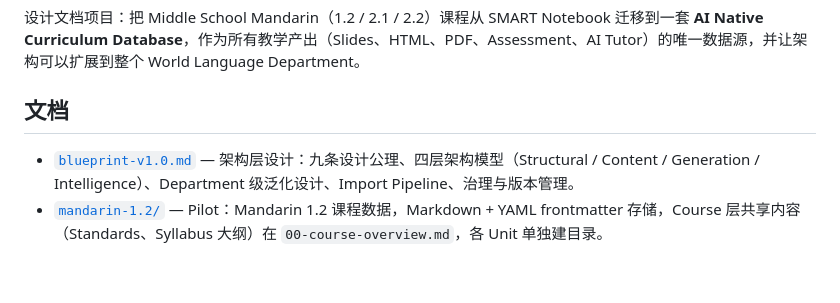
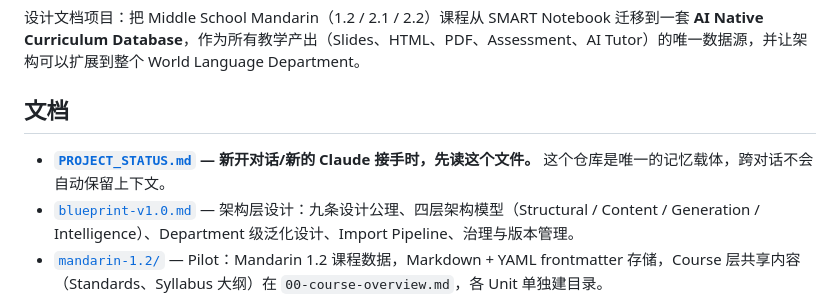
Before and after one commit to Babyblue-Sky/Babyblue-Sky, a Markdown page: ai-native-chinese-curriculum/README.md, the part around the change. Rendered like a GitHub page; blank space fills up the shorter version.

```diff
--- a/ai-native-chinese-curriculum/README.md
+++ b/ai-native-chinese-curriculum/README.md
@@ -4,6 +4,7 @@
 
 ## 文档
 
+- **[`PROJECT_STATUS.md`](./PROJECT_STATUS.md) — 新开对话/新的 Claude 接手时，先读这个文件。** 这个仓库是唯一的记忆载体，跨对话不会自动保留上下文。
 - [`blueprint-v1.0.md`](./blueprint-v1.0.md) — 架构层设计：九条设计公理、四层架构模型（Structural / Content / Generation / Intelligence）、Department 级泛化设计、Import Pipeline、治理与版本管理。
 - [`mandarin-1.2/`](./mandarin-1.2/) — Pilot：Mandarin 1.2 课程数据，Markdown + YAML frontmatter 存储，Course 层共享内容（Standards、Syllabus 大纲）在 `00-course-overview.md`，各 Unit 单独建目录。
 
```
Also changed, not shown: ai-native-chinese-curriculum/PROJECT_STATUS.md (added, +64 -0 lines).
